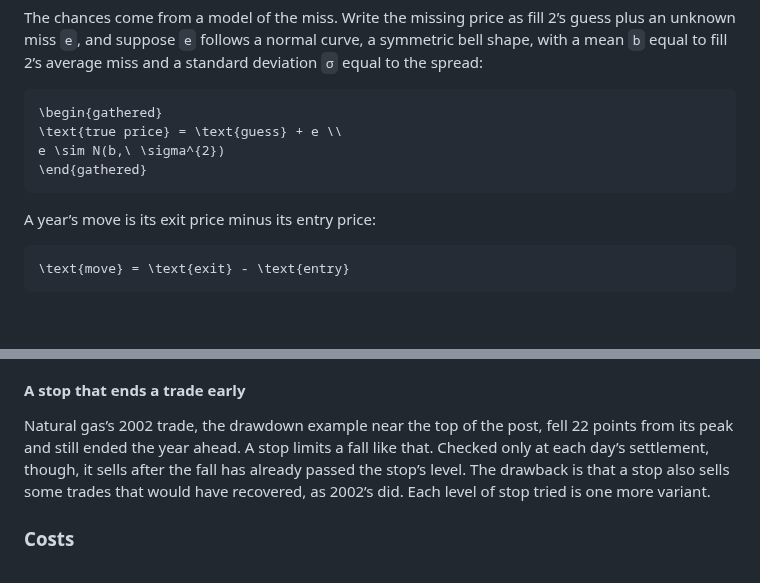
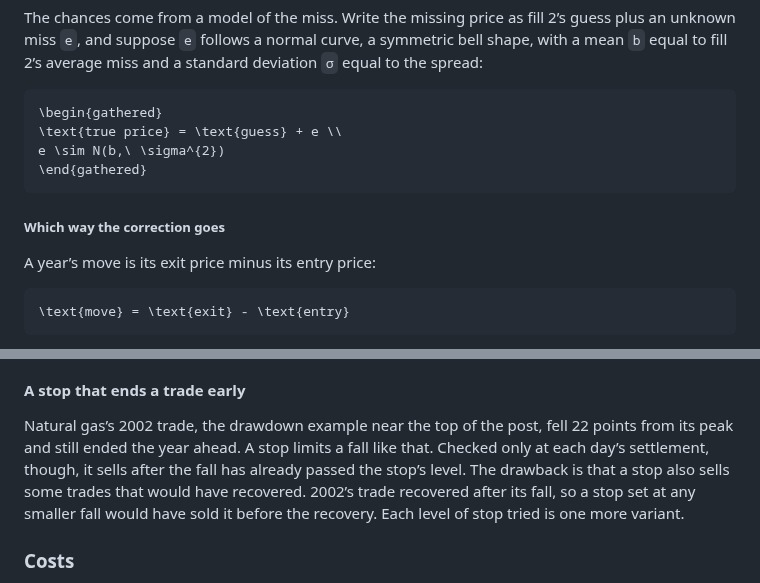
Before and after one commit to l3a0/quantitative-trading, a Markdown page: blog/commodity-seasonals-lessons.md, 2 parts joined by grey strips. GitHub-like rendering; blank space fills up the shorter version.

````diff
--- a/blog/commodity-seasonals-lessons.md
+++ b/blog/commodity-seasonals-lessons.md
@@ -200,6 +200,8 @@ e \sim N(b,\ \sigma^{2})
 \end{gathered}
 ```
 
+##### Which way the correction goes
+
 A year’s move is its exit price minus its entry price:
 
 ```math
@@ -502,7 +510,7 @@ Each year stakes one contract’s entry value, so every year counts equally in t
 
 #### A stop that ends a trade early
 
-Natural gas’s 2002 trade, the drawdown example near the top of the post, fell 22 points from its peak and still ended the year ahead. A stop limits a fall like that. Checked only at each day’s settlement, though, it sells after the fall has already passed the stop’s level. The drawback is that a stop also sells some trades that would have recovered, as 2002’s did. Each level of stop tried is one more variant.
+Natural gas’s 2002 trade, the drawdown example near the top of the post, fell 22 points from its peak and still ended the year ahead. A stop limits a fall like that. Checked only at each day’s settlement, though, it sells after the fall has already passed the stop’s level. The drawback is that a stop also sells some trades that would have recovered. 2002’s trade recovered after its fall, so a stop set at any smaller fall would have sold it before the recovery. Each level of stop tried is one more variant.
 
 ### Costs
 
````
Also changed, not shown: other parts of blog/commodity-seasonals-lessons.md (+15 -9 lines), docs/figures/commodity_sketch_raised_start.gif, 2 other files.
